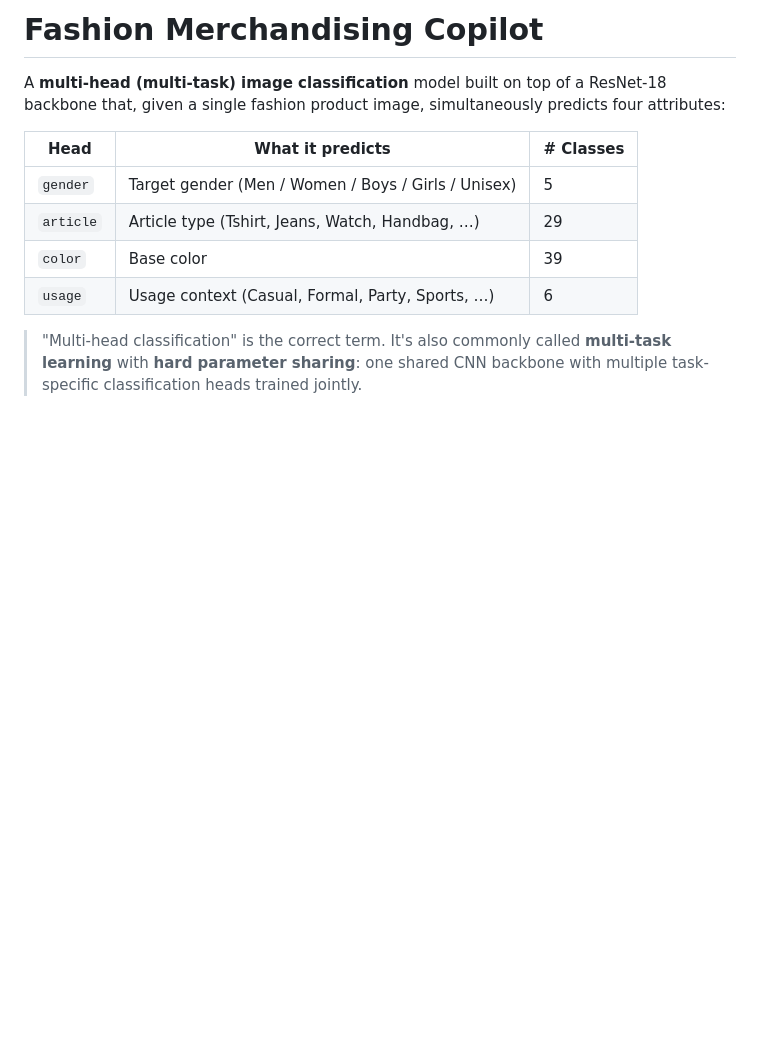
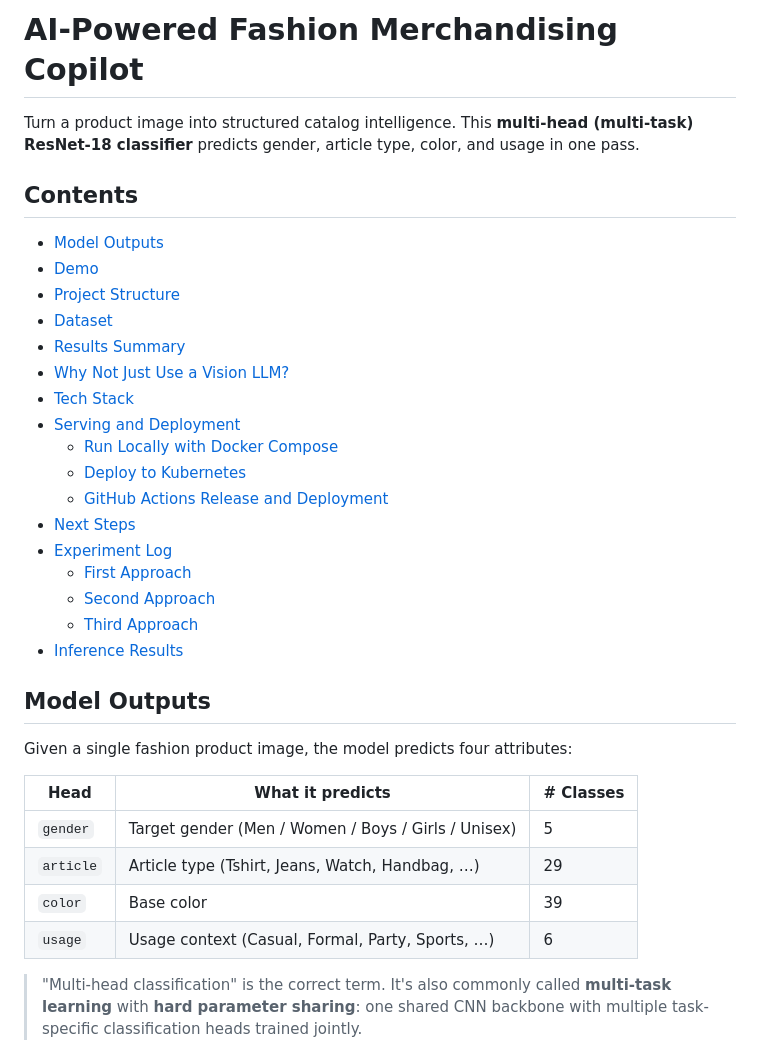
Before and after one commit to Saumya-Ranjan-Mishra/FashionMerchandisingCopilot, a Markdown page: readme.md, the part around one of its changes. Rendered like a GitHub page; blank space fills up the shorter version.

```diff
--- a/readme.md
+++ b/readme.md
@@ -1,6 +1,30 @@
-# Fashion Merchandising Copilot
+# AI-Powered Fashion Merchandising Copilot
 
-A **multi-head (multi-task) image classification** model built on top of a ResNet-18 backbone that, given a single fashion product image, simultaneously predicts four attributes:
+Turn a product image into structured catalog intelligence. This **multi-head (multi-task) ResNet-18 classifier** predicts gender, article type, color, and usage in one pass.
+
+## Contents
+
+- [Model Outputs](#model-outputs)
+- [Demo](#demo)
+- [Project Structure](#project-structure)
+- [Dataset](#dataset)
+- [Results Summary](#results-summary)
+- [Why Not Just Use a Vision LLM?](#why-not-just-use-a-vision-llm)
+- [Tech Stack](#tech-stack)
+- [Serving and Deployment](#serving-and-deployment)
+    - [Run Locally with Docker Compose](#run-locally-with-docker-compose)
+    - [Deploy to Kubernetes](#deploy-to-kubernetes)
+    - [GitHub Actions Release and Deployment](#github-actions-release-and-deployment)
+- [Next Steps](#next-steps)
+- [Experiment Log](#experiment-log)
+    - [First Approach](#first-approach)
+    - [Second Approach](#second-approach)
+    - [Third Approach](#third-approach)
+- [Inference Results](#inference-results)
+
+## Model Outputs
+
+Given a single fashion product image, the model predicts four attributes:
 
 | Head      | What it predicts                                    | # Classes |
 | --------- | --------------------------------------------------- | --------- |
```
Also changed, not shown: other parts of readme.md (+14 -10 lines).
